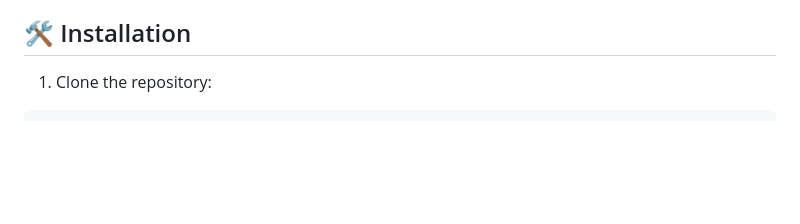
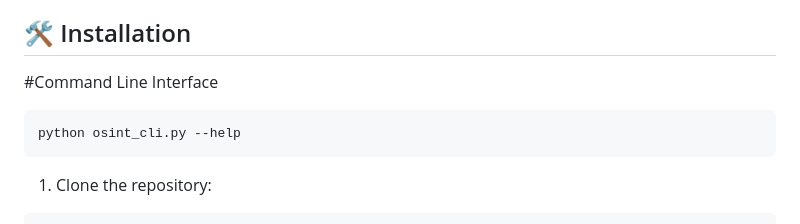
Before and after one commit to AbdusselamKarahan/OsintTool, a Markdown page: README.md, the part around the change. Drawn GitHub-style; blank space fills up the shorter version.

````diff
--- a/README.md
+++ b/README.md
@@ -24,6 +24,13 @@ A powerful web reconnaissance tool that helps security researchers and penetrati
 - 📊 **Beautiful Dashboard**: Real-time progress and results visualization
 
 ## 🛠️ Installation
+
+
+#Command Line Interface
+
+```bash
+python osint_cli.py --help
+```
 
 1. Clone the repository:
 ```bash
````
